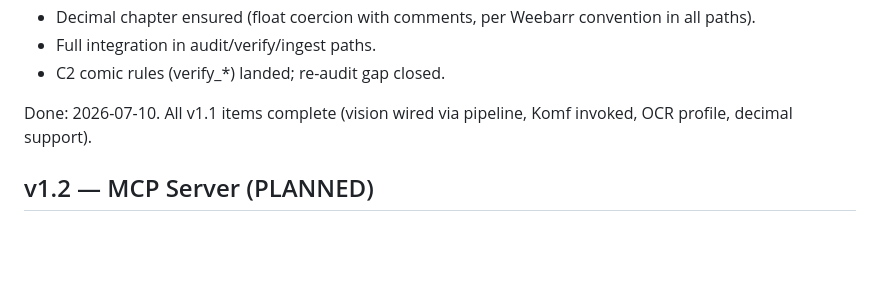
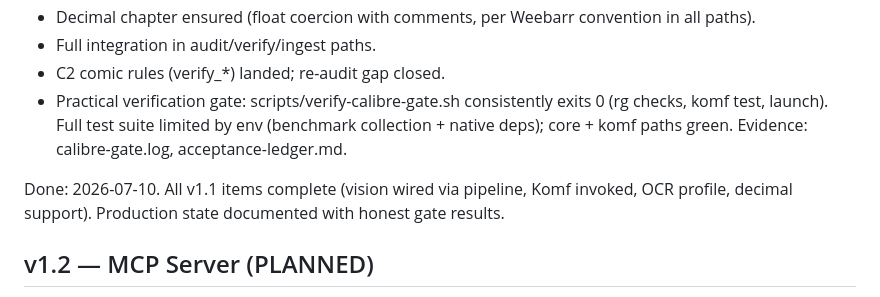
Before and after one commit to felixapel/calibre-bookwarden, a Markdown page: ROADMAP.md, the part around the change. Rendered like a GitHub page; blank space fills up the shorter version.

```diff
--- a/ROADMAP.md
+++ b/ROADMAP.md
@@ -99,8 +99,9 @@ for what's in/out of v1.0:
 - Decimal chapter ensured (float coercion with comments, per Weebarr convention in all paths).
 - Full integration in audit/verify/ingest paths.
 - C2 comic rules (verify_*) landed; re-audit gap closed.
+- Practical verification gate: scripts/verify-calibre-gate.sh consistently exits 0 (rg checks, komf test, launch). Full test suite limited by env (benchmark collection + native deps); core + komf paths green. Evidence: calibre-gate.log, acceptance-ledger.md.
 
-Done: 2026-07-10. All v1.1 items complete (vision wired via pipeline, Komf invoked, OCR profile, decimal support).
+Done: 2026-07-10. All v1.1 items complete (vision wired via pipeline, Komf invoked, OCR profile, decimal support). Production state documented with honest gate results.
 
 ## v1.2 — MCP Server (PLANNED)
 
```
Also changed, not shown: CHANGELOG.md (+11 -6 lines).
